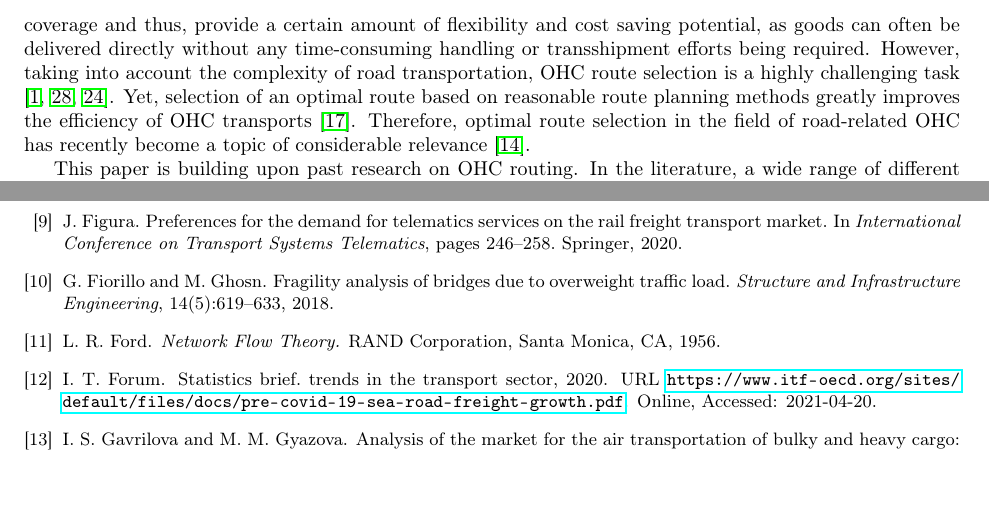
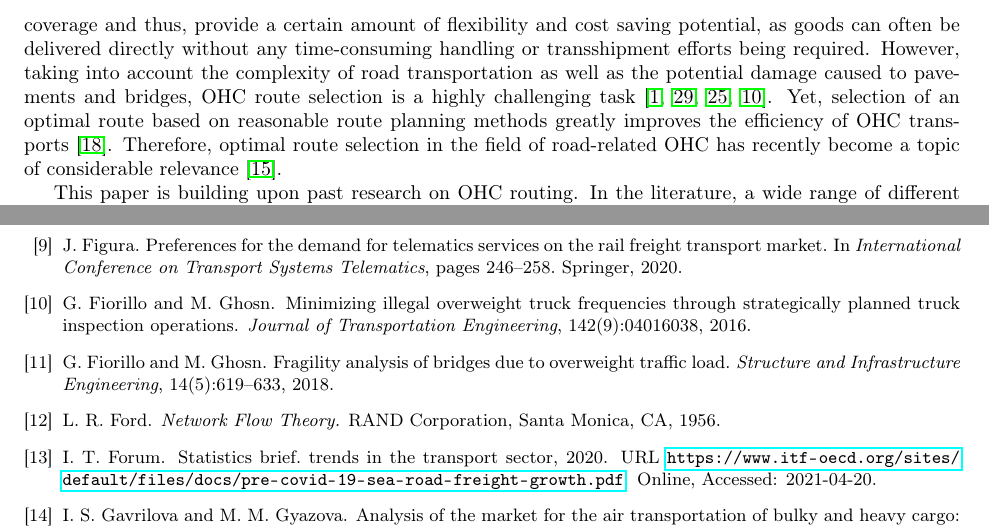
Before and after one commit to AAU-P-L/BridgeCapacitiesManuscript, a LaTeX paper (manuscript/main.tex, which reads manuscript/sec2_RelatedWork.tex): two parts of pages 3 and 7 of 8, joined at a grey line, cut so that both start at the same text, the shorter picture padded with empty space. Compiled offline with pdfLaTeX.

Commit message:
RelatedWork_Update

```diff
--- a/manuscript/sec2_RelatedWork.tex
+++ b/manuscript/sec2_RelatedWork.tex
@@ -3,8 +3,7 @@
 % !TeX spellcheck = en_US
 
 Increasing economic development, general technological progress, and the growing prevalence of large-scale facilities, such as wind mills or power plants, increase the demand for OHC transports.
-Frequently, these transport processes are executed within the road network. This is because roads exhibit a high geographical coverage and thus, provide a certain amount of flexibility and cost saving potential, as goods can often be delivered directly without any time-consuming handling or transshipment efforts being required. However, taking into account the complexity of road transportation, OHC route selection is a highly challenging task \cite{Bazaras.2013, xu2001methodology, sivilevicius2007dynamics}.
-Yet, selection of an optimal route based on reasonable route planning methods greatly improves the efficiency of OHC transports \cite{meng2015optimized}.
+Frequently, these transport processes are executed within the road network. This is because roads exhibit a high geographical coverage and thus, provide a certain amount of flexibility and cost saving potential, as goods can often be delivered directly without any time-consuming handling or transshipment efforts being required. However, taking into account the complexity of road transportation as well as the potential damage caused to pavements and bridges, OHC route selection is a highly challenging task \cite{Bazaras.2013, xu2001methodology, sivilevicius2007dynamics, fiorillo2016minimizing}. Yet, selection of an optimal route based on reasonable route planning methods greatly improves the efficiency of OHC transports \cite{meng2015optimized}.
 Therefore, optimal route selection in the field of road-related OHC has recently become a topic of considerable relevance \cite{geisberger2011efficient}.
 \par
 This paper is building upon past research on OHC routing. In the literature, a wide range of different approaches to this issue are presented.
```
